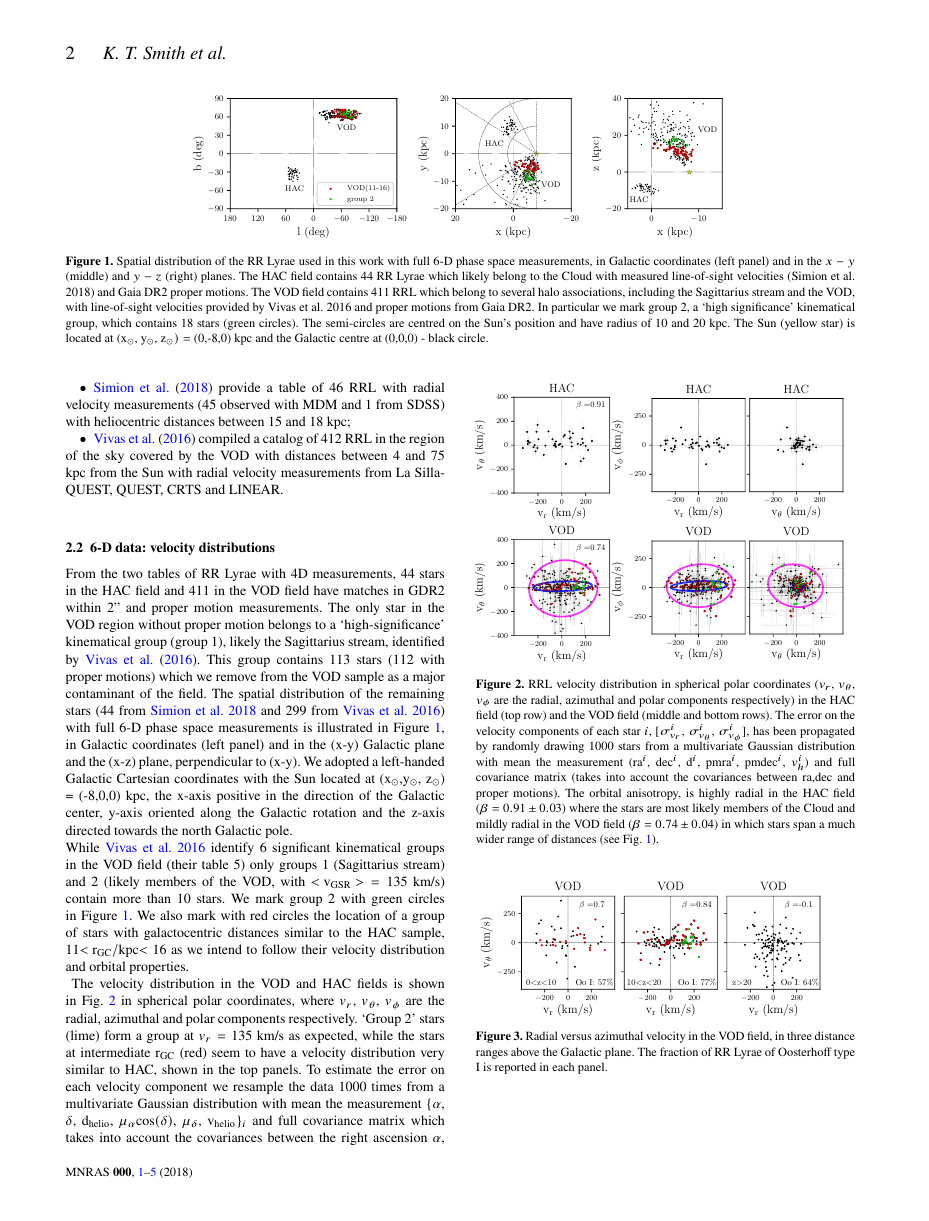
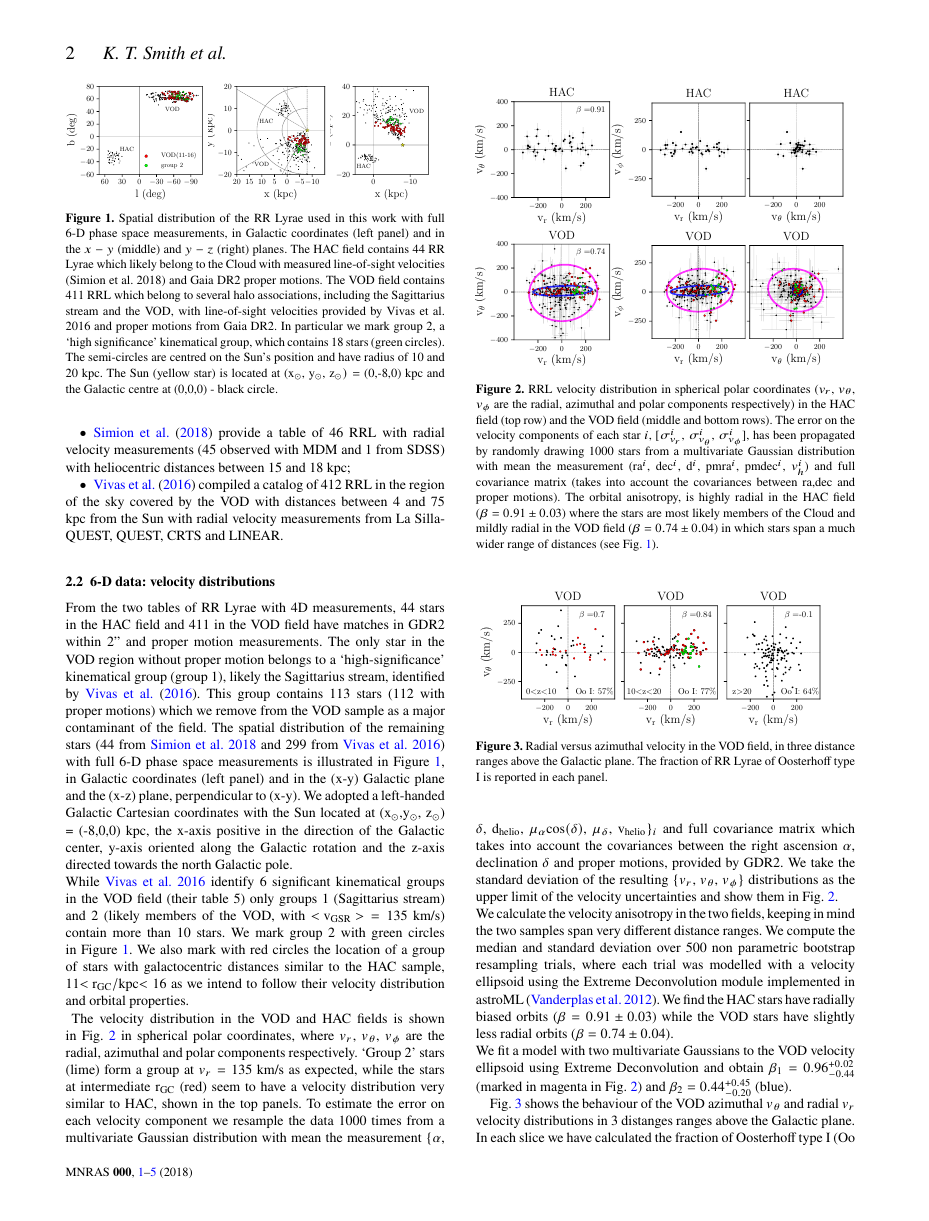
Before and after one commit to its21/HAC_VOD, a LaTeX paper (hac_vod_gaia.tex): page 2 of 5. Compiled offline with pdfLaTeX.

Commit message:
fig1 updates
occasionally I get fatal error when compiling the tex file,strange.

```diff
--- a/hac_vod_gaia.tex
+++ b/hac_vod_gaia.tex
@@ -166,12 +166,13 @@ constituent stars.
 
 \section{Data and analysis}
 %
-\begin{figure*}
+\begin{figure}
 	% To include a figure from a file named example.*
 	% Allowable file formats are eps or ps if compiling using latex
 	% or pdf, png, jpg if compiling using pdflatex
-	\includegraphics[scale=0.61]{lb.pdf}
-	\includegraphics[scale=0.61]{xy.pdf}
-	\includegraphics[scale=0.61]{xz.pdf}
+	\includegraphics[scale=0.46]{lb.pdf}
+	\includegraphics[scale=0.46]{xy.pdf}
+	\includegraphics[scale=0.46]{xz.pdf}
+	\vspace{-0.1cm}
     \caption{Spatial distribution of the RR Lyrae used in this work with full 6-D phase space measurements, in Galactic coordinates (left panel) and in the $x-y$ (middle) and $y-z$ (right) planes.  The HAC field contains 44 RR Lyrae which likely belong to the Cloud with measured line-of-sight  velocities (Simion et al. 2018) and  Gaia DR2 proper motions. The VOD field contains 411 RRL which belong to several halo associations, including the Sagittarius stream and the VOD, with line-of-sight velocities provided by Vivas et al. 2016 and proper motions from Gaia DR2. In particular we mark group 2, a `high significance' kinematical group, which contains 18 stars (green circles). The semi-circles are centred on the Sun's position and have radius of 10 and 20 kpc. The Sun (yellow star) is located at (x$_{\odot}$, y$_{\odot}$, z$_{\odot})= $ (0,-8,0) kpc and the Galactic centre at (0,0,0) - black circle.  }
     \label{fig:lb}
```
Also changed, not shown: hac_vod_gaia.pdf, lb.pdf, xy.pdf, xz.pdf, hac_vod_gaia.tex (2 more changed lines).
